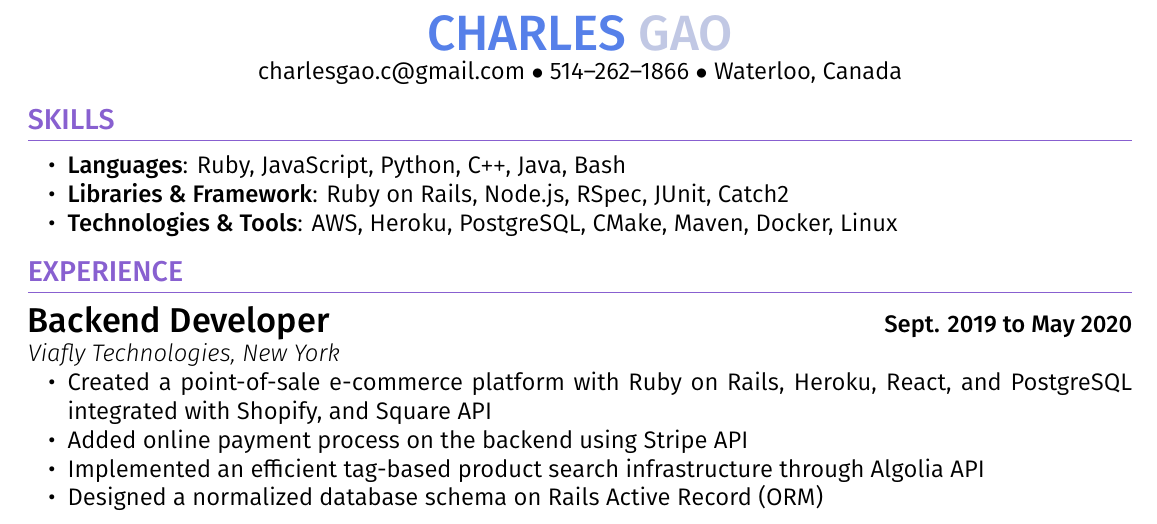
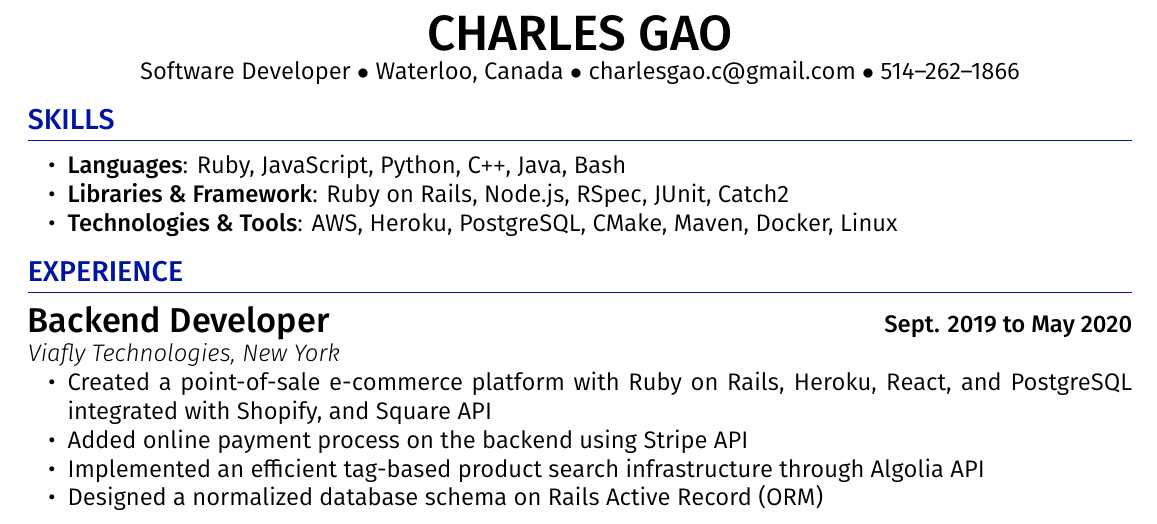
Before and after one commit to cgwelcome/resume, a LaTeX CV (CharlesGaoResume.tex): part of the page, cut so that both start at the same text. Compiled offline with XeLaTeX.

Commit message:
Modify format of resume

```diff
--- a/CharlesGaoResume.tex
+++ b/CharlesGaoResume.tex
@@ -9,12 +9,10 @@
 \usepackage{parskip}
 \usepackage{tabularx}
 \usepackage[dvipsnames]{xcolor}
+\usepackage{fontspec}
 \usepackage[T1]{fontenc}
-\usepackage{fontspec}
 
-\definecolor{Purple}{HTML}{8860D0}
-\definecolor{DarkBlue}{HTML}{5680E9}
-\definecolor{DarkGrey}{HTML}{C1C8E4}
+\definecolor{Blue}{HTML}{0015A0}
 
 \setmainfont[
   BoldFont={Fira Sans Medium},
@@ -24,19 +22,21 @@
 \pagenumbering{gobble}
 \titlespacing*{\section}{0pt}{7pt}{7pt}
 \titlespacing*{\subsection}{0pt}{7pt}{0pt}
-\titleformat{\section}{\color{Purple}\large\bfseries}{}{}{}[\titlerule]
+\titleformat{\section}{\color{Blue}\large\bfseries}{}{}{}[\titlerule]
 \titleformat{\subsection}[runin]{\normalfont\Large\bfseries}{}{}{}
 
 \setlist[itemize]{noitemsep,leftmargin=20pt}
 \setlength{\parskip}{0em}
 
-
 \begin{document}
 
 \begin{center}
-\textbf{\huge{{\color{DarkBlue}CHARLES} \color{DarkGrey}GAO}}
+\textbf{\huge{CHARLES GAO}}
 
-charlesgao.c@gmail.com $\bullet$ 514--262--1866 $\bullet$ Waterloo, Canada
+Software Developer
+$\bullet$ Waterloo, Canada
+$\bullet$ charlesgao.c@gmail.com
+$\bullet$ 514--262--1866
 \end{center}
 
 \section*{SKILLS}
```
Also changed, not shown: CharlesGaoResume.pdf.
